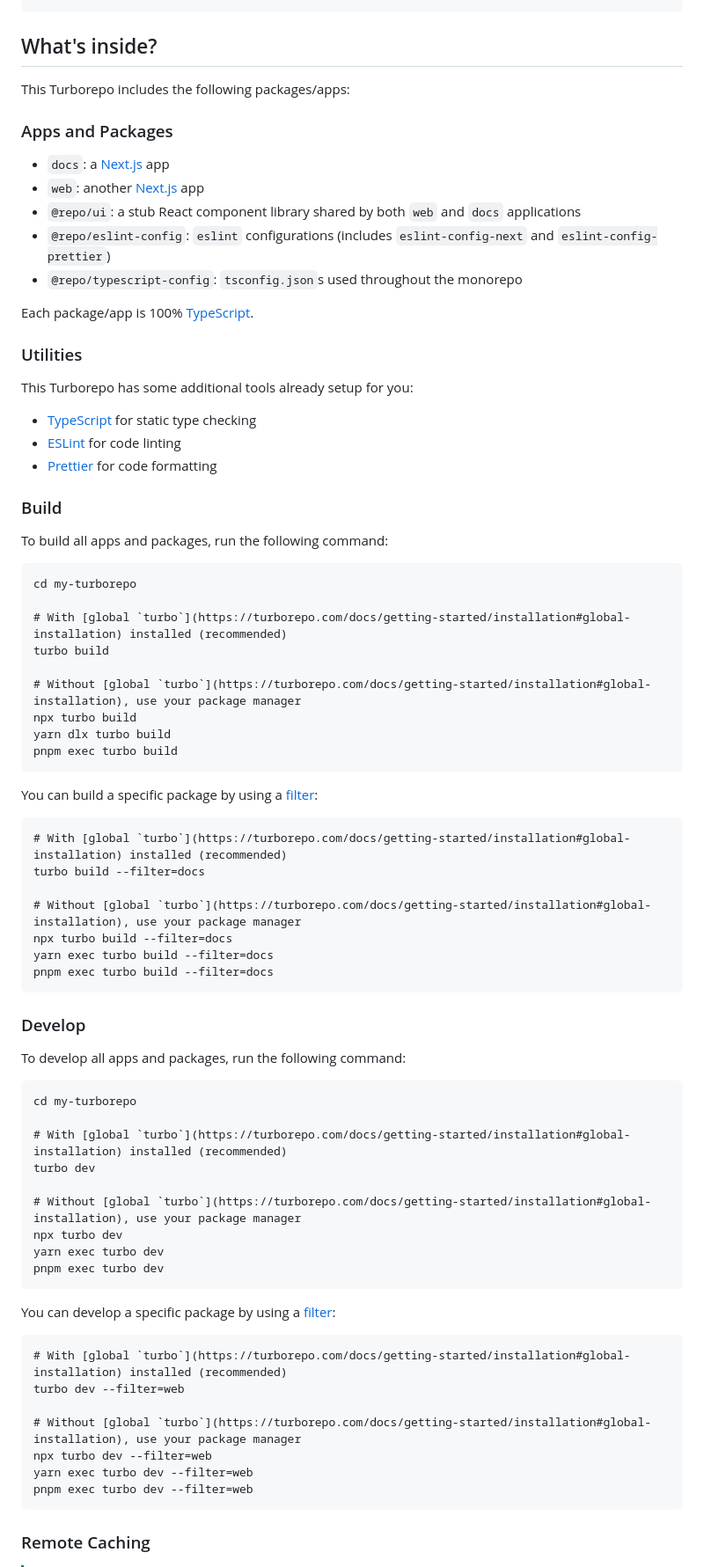
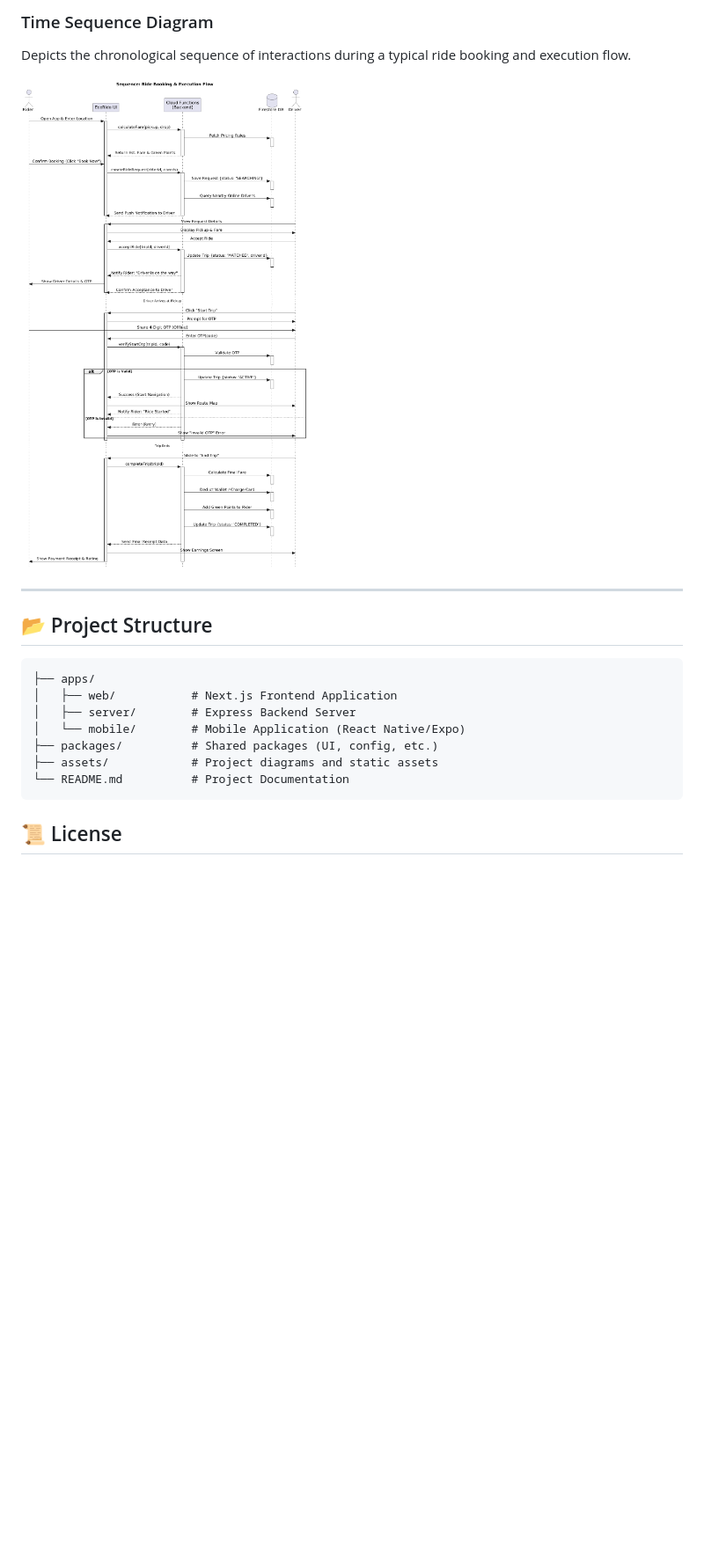
Before and after one commit to Adhikkesh/Eco-Ride, a Markdown page: README.md, the part around one of its changes. Shown at 88% size. Rendered like a GitHub page; pictures changed too: assets/diagrams/sequence_diagram.png (added); blank space fills up the shorter version.

Commit message:
updated readme and added class diagram, er diagram, time sequence diagram, use case diagram

````diff
--- a/README.md
+++ b/README.md
@@ -11,82 +93,21 @@ npx create-turbo@latest
+### Time Sequence Diagram
+Depicts the chronological sequence of interactions during a typical ride booking and execution flow.
+
+![Sequence Diagram](./assets/diagrams/sequence_diagram.png)
+
+---
+
+## 📂 Project Structure
+
+```
+├── apps/
+│   ├── web/           # Next.js Frontend Application
+│   ├── server/        # Express Backend Server
+│   └── mobile/        # Mobile Application (React Native/Expo)
+├── packages/          # Shared packages (UI, config, etc.)
+├── assets/            # Project diagrams and static assets
+└── README.md          # Project Documentation
 ```
 
-## What's inside?
+## 📜 License
 
-This Turborepo includes the following packages/apps:
-
-### Apps and Packages
-
-- `docs`: a [Next.js](https://nextjs.org/) app
-- `web`: another [Next.js](https://nextjs.org/) app
-- `@repo/ui`: a stub React component library shared by both `web` and `docs` applications
-- `@repo/eslint-config`: `eslint` configurations (includes `eslint-config-next` and `eslint-config-prettier`)
-- `@repo/typescript-config`: `tsconfig.json`s used throughout the monorepo
-
-Each package/app is 100% [TypeScript](https://www.typescriptlang.org/).
-
-### Utilities
-
-This Turborepo has some additional tools already setup for you:
-
-- [TypeScript](https://www.typescriptlang.org/) for static type checking
-- [ESLint](https://eslint.org/) for code linting
-- [Prettier](https://prettier.io) for code formatting
-
-### Build
-
-To build all apps and packages, run the following command:
-
-```
-cd my-turborepo
-
-# With [global `turbo`](https://turborepo.com/docs/getting-started/installation#global-installation) installed (recommended)
-turbo build
-
-# Without [global `turbo`](https://turborepo.com/docs/getting-started/installation#global-installation), use your package manager
-npx turbo build
-yarn dlx turbo build
-pnpm exec turbo build
-```
-
-You can build a specific package by using a [filter](https://turborepo.com/docs/crafting-your-repository/running-tasks#using-filters):
-
-```
-# With [global `turbo`](https://turborepo.com/docs/getting-started/installation#global-installation) installed (recommended)
-turbo build --filter=docs
-
-# Without [global `turbo`](https://turborepo.com/docs/getting-started/installation#global-installation), use your package manager
-npx turbo build --filter=docs
-yarn exec turbo build --filter=docs
-pnpm exec turbo build --filter=docs
-```
-
-### Develop
-
-To develop all apps and packages, run the following command:
-
-```
-cd my-turborepo
-
-# With [global `turbo`](https://turborepo.com/docs/getting-started/installation#global-installation) installed (recommended)
-turbo dev
-
-# Without [global `turbo`](https://turborepo.com/docs/getting-started/installation#global-installation), use your package manager
-npx turbo dev
-yarn exec turbo dev
-pnpm exec turbo dev
-```
-
-You can develop a specific package by using a [filter](https://turborepo.com/docs/crafting-your-repository/running-tasks#using-filters):
-
-```
-# With [global `turbo`](https://turborepo.com/docs/getting-started/installation#global-installation) installed (recommended)
-turbo dev --filter=web
-
-# Without [global `turbo`](https://turborepo.com/docs/getting-started/installation#global-installation), use your package manager
-npx turbo dev --filter=web
-yarn exec turbo dev --filter=web
-pnpm exec turbo dev --filter=web
-```
-
-### Remote Caching
-
````
Also changed, not shown: other parts of README.md (+89 -49 lines), assets/diagrams/class_diagram.png (added), assets/diagrams/er_diagram.png (added), assets/diagrams/usecase_diagram.png (added).
